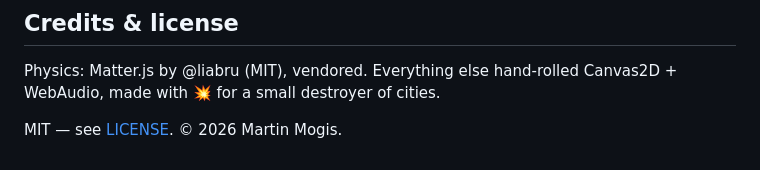
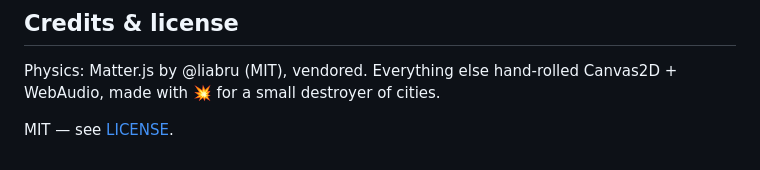
Before and after one commit to garadice/london-boom, a Markdown page: README.md, the part around the change. Drawn GitHub-style.

Commit message:
docs: remove copyright line from README

```diff
--- a/README.md
+++ b/README.md
@@ -77,4 +77,4 @@ in Chrome → ⋮ → **Install app**; after the first load it runs offline.
 Physics: Matter.js by @liabru (MIT), vendored. Everything else hand-rolled
 Canvas2D + WebAudio, made with 💥 for a small destroyer of cities.
 
-MIT — see [LICENSE](LICENSE). © 2026 Martin Mogis.
+MIT — see [LICENSE](LICENSE).
```
